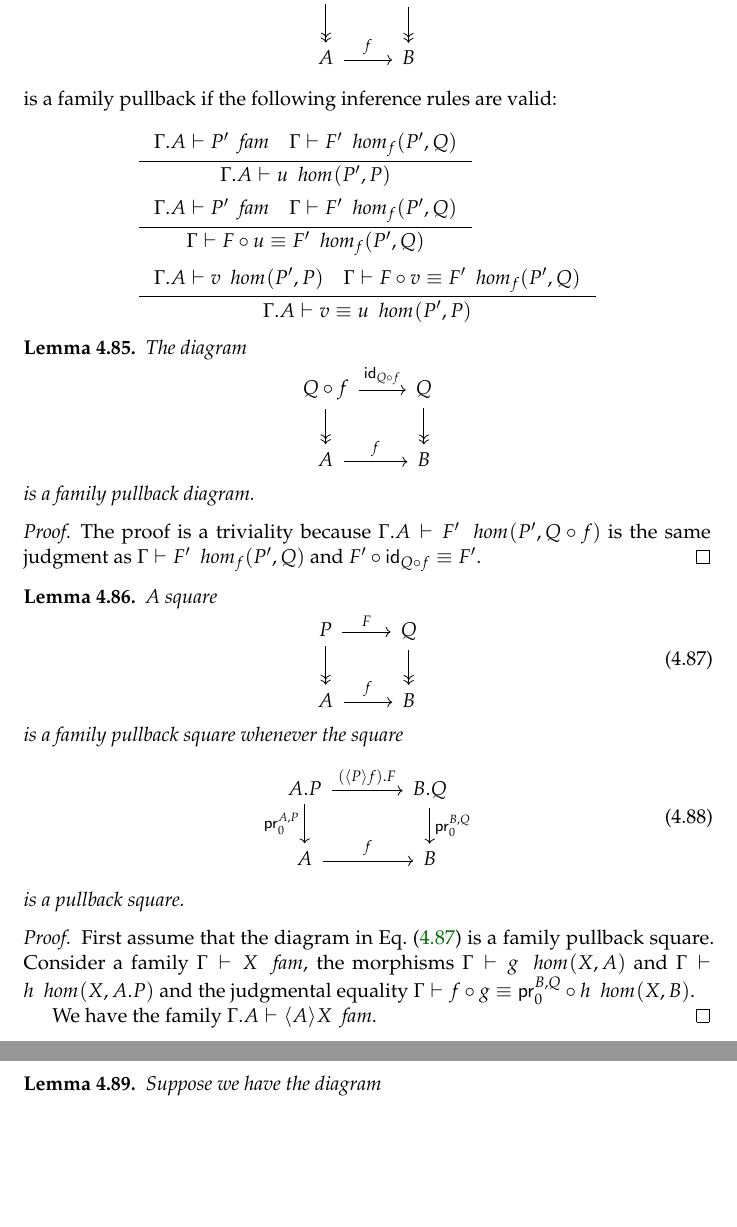
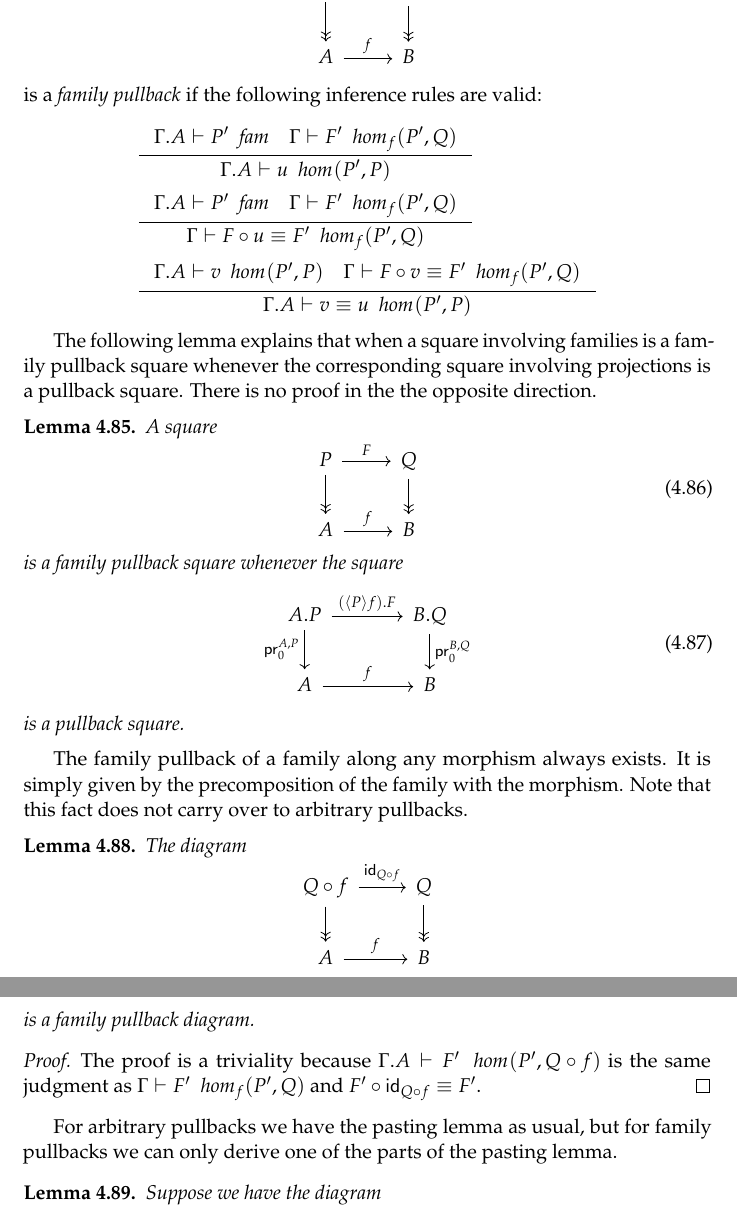
Before and after one commit to EgbertRijke/e-systems, a LaTeX paper (article-models-main.tex, which reads article-models-tt.tex): two parts of pages 33 and 34 of 53, joined at a grey line, cut so that both start at the same text, the shorter picture padded with empty space. Compiled offline with pdfLaTeX.

```diff
--- a/article-models-tt.tex
+++ b/article-models-tt.tex
@@ -2455,7 +2460,7 @@
 A \ar{r}{f} & B
 \end{tikzcd}
 \end{equation*}
-is a family pullback if the following inference rules are valid:
+is a \emph{family pullback} if the following inference rules are valid:
 \begin{align*}
 & \inference
   { \jfam{{\Gamma}{A}}{P'}
@@ -2480,22 +2485,9 @@
 \end{align*}
 \end{defn}
 
-\begin{lem}
-The diagram
-\begin{equation*}
-\begin{tikzcd}
-\jcomp{}{f}{Q} \ar[fib]{d} \ar{r}{\idtm{\jcomp{}{f}{Q}}} & Q \ar[fib]{d} \\
-A \ar{r}{f} & B
-\end{tikzcd}
-\end{equation*}
-is a family pullback diagram.
-\end{lem}
-
-\begin{proof}
-The proof is a triviality because $\jhom{{\Gamma}{A}}{P'}{\jcomp{}{f}{Q}}{F'}$
-is the same judgment as $\jfhom{\Gamma}{A}{B}{f}{P'}{Q}{F'}$ and
-$\jcomp{}{\idtm{\jcomp{}{f}{Q}}}{F'}\jdeq F'$.
-\end{proof}
+The following lemma explains that when a square involving families is a
+family pullback square whenever the corresponding square involving projections is a
+pullback square. There is no proof in the the opposite direction.
 
 \begin{lem}
 A square
@@ -2515,14 +2507,29 @@
 is a pullback square.
 \end{lem}
 
+The family pullback of a family along any morphism always exists. It is simply given
+by the precomposition of the family with the morphism. Note that this fact does
+not carry over to arbitrary pullbacks.
+
+\begin{lem}
+The diagram
+\begin{equation*}
+\begin{tikzcd}
+\jcomp{}{f}{Q} \ar[fib]{d} \ar{r}{\idtm{\jcomp{}{f}{Q}}} & Q \ar[fib]{d} \\
+A \ar{r}{f} & B
+\end{tikzcd}
+\end{equation*}
+is a family pullback diagram.
+\end{lem}
+
 \begin{proof}
-First assume that the diagram in \autoref{eq:fpb_to_pb_eqv_fpb} is a family
-pullback square. Consider a family $\jfam{\Gamma}{X}$, the morphisms
-$\jhom{\Gamma}{X}{A}{g}$ and $\jhom{\Gamma}{X}{{A}{P}}{h}$ and the judgmental
-equality $\jhomeq{\Gamma}{X}{B}{\jcomp{}{g}{f}}{\jcomp{}{h}{\cprojfstf{B}{Q}}}$.
-
-We have the family $\jfam{{\Gamma}{A}}{\ctxwk{A}{X}}$.
+The proof is a triviality because $\jhom{{\Gamma}{A}}{P'}{\jcomp{}{f}{Q}}{F'}$
+is the same judgment as $\jfhom{\Gamma}{A}{B}{f}{P'}{Q}{F'}$ and
+$\jcomp{}{\idtm{\jcomp{}{f}{Q}}}{F'}\jdeq F'$.
 \end{proof}
+
+For arbitrary pullbacks we have the pasting lemma as usual, but for family
+pullbacks we can only derive one of the parts of the pasting lemma.
 
 \begin{lem}
 Suppose we have the diagram
```
Also changed, not shown: article-models-tt.tex (19 more changed lines).
